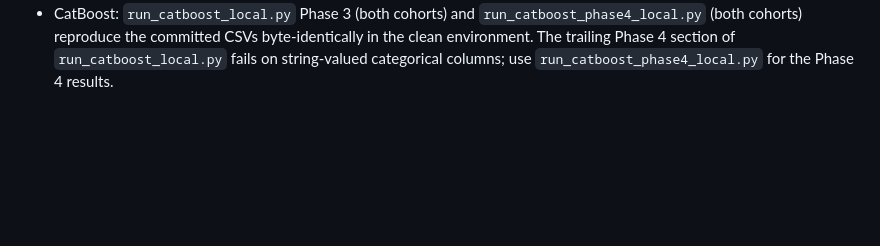
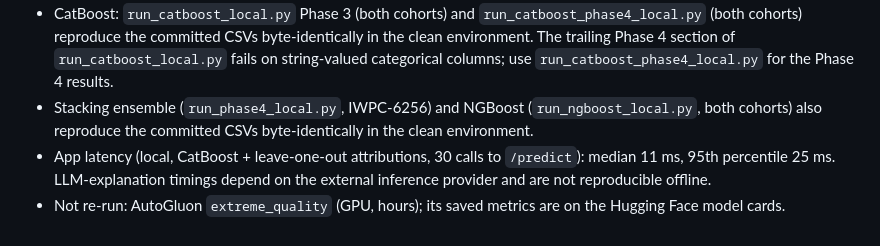
Before and after one commit to HasanBGit/WarfaRisk, a Markdown page: docs/REPRODUCIBILITY.md, the part around the change. Rendered like a GitHub page; blank space fills up the shorter version.

Commit message:
Record stacking/NGBoost reproduction and app latency

```diff
--- a/docs/REPRODUCIBILITY.md
+++ b/docs/REPRODUCIBILITY.md
@@ -63,3 +63,11 @@ scikit-learn 1.9.1), regenerated cleaned IWPC CSVs, then `scripts/run_mondrian_l
   byte-identically in the clean environment. The trailing Phase 4 section of
   `run_catboost_local.py` fails on string-valued categorical columns; use
   `run_catboost_phase4_local.py` for the Phase 4 results.
+- Stacking ensemble (`run_phase4_local.py`, IWPC-6256) and NGBoost
+  (`run_ngboost_local.py`, both cohorts) also reproduce the committed
+  CSVs byte-identically in the clean environment.
+- App latency (local, CatBoost + leave-one-out attributions, 30 calls to
+  `/predict`): median 11 ms, 95th percentile 25 ms. LLM-explanation timings
+  depend on the external inference provider and are not reproducible offline.
+- Not re-run: AutoGluon `extreme_quality` (GPU, hours); its saved metrics are
+  on the Hugging Face model cards.
```
